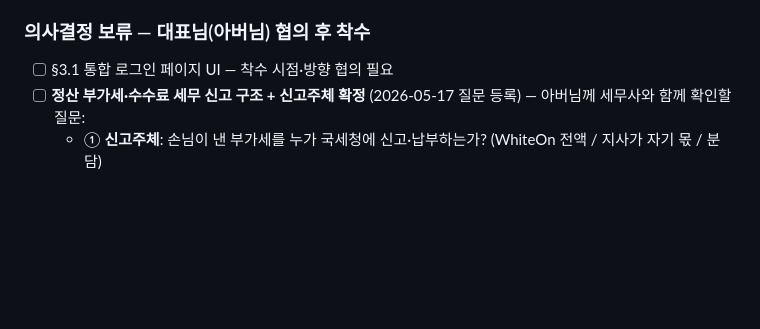
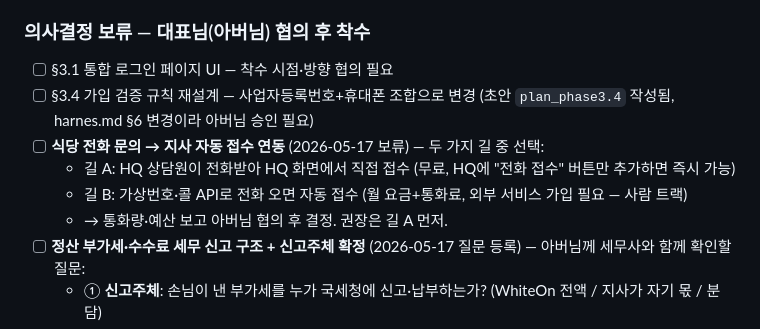
Before and after one commit to zpwkguswp/WasherCRM, a Markdown page: work_schedule.md, the part around the change. Rendered like a GitHub page; blank space fills up the shorter version.

Commit message:
docs: 전화 문의 연동·§3.4를 의사결정 보류로 이동
Co-Authored-By: Claude Opus 4.7 (1M context) <noreply@anthropic.com>

```diff
--- a/work_schedule.md
+++ b/work_schedule.md
@@ -68,6 +68,11 @@
 
 ### 의사결정 보류 — 대표님(아버님) 협의 후 착수
 - [ ] §3.1 통합 로그인 페이지 UI — 착수 시점·방향 협의 필요
+- [ ] §3.4 가입 검증 규칙 재설계 — 사업자등록번호+휴대폰 조합으로 변경 (초안 `plan_phase3.4` 작성됨, harnes.md §6 변경이라 아버님 승인 필요)
+- [ ] **식당 전화 문의 → 지사 자동 접수 연동** (2026-05-17 보류) — 두 가지 길 중 선택:
+  - 길 A: HQ 상담원이 전화받아 HQ 화면에서 직접 접수 (무료, HQ에 "전화 접수" 버튼만 추가하면 즉시 가능)
+  - 길 B: 가상번호·콜 API로 전화 오면 자동 접수 (월 요금+통화료, 외부 서비스 가입 필요 — 사람 트랙)
+  - → 통화량·예산 보고 아버님 협의 후 결정. 권장은 길 A 먼저.
 - [ ] **정산 부가세·수수료 세무 신고 구조 + 신고주체 확정** (2026-05-17 질문 등록) — 아버님께 세무사와 함께 확인할 질문:
   - ① **신고주체**: 손님이 낸 부가세를 누가 국세청에 신고·납부하는가? (WhiteOn 전액 / 지사가 자기 몫 / 분담)
   - ② 지사가 독립 사업자인가? 그렇다면 지사 → WhiteOn으로 세금계산서를 발행하는 구조인가?
```
